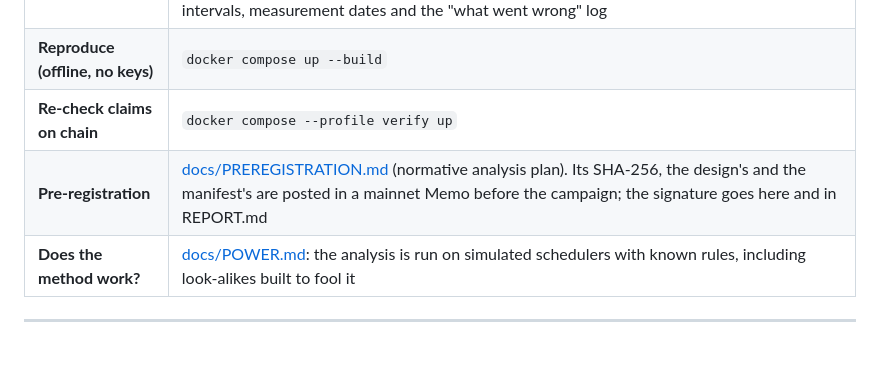
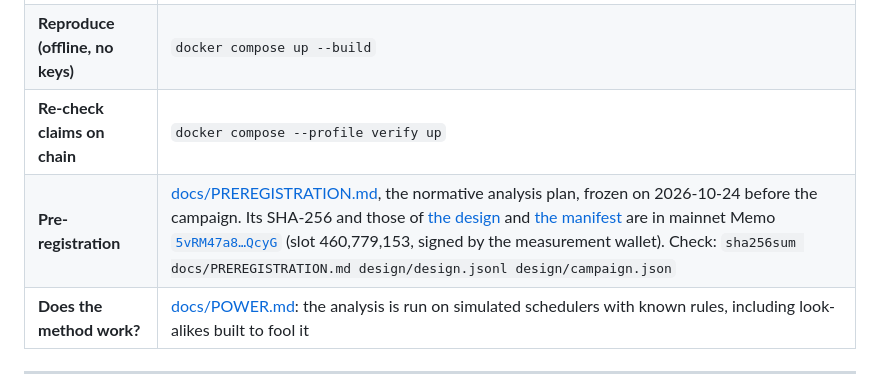
Before and after one commit to eternally-black/alpenglow-validator-ordering, a Markdown page: README.md, the part around the change. Drawn GitHub-style; blank space fills up the shorter version.

Commit message:
docs: Memo signature of the frozen pre-registration (slot 460,779,153)
Co-Authored-By: Claude Opus 5.5 <noreply@anthropic.com>

```diff
--- a/README.md
+++ b/README.md
@@ -10,7 +10,7 @@
 | **Status** | Code, analysis and simulation complete; localnet end-to-end green. Mainnet campaign 2026-10-27 → 10-29 (hard stop `--not-after`), then [REPORT.md](REPORT.md) with per-validator verdicts, intervals, measurement dates and the "what went wrong" log |
 | **Reproduce (offline, no keys)** | `docker compose up --build` |
 | **Re-check claims on chain** | `docker compose --profile verify up` |
-| **Pre-registration** | [docs/PREREGISTRATION.md](docs/PREREGISTRATION.md) (normative analysis plan). Its SHA-256, the design's and the manifest's are posted in a mainnet Memo before the campaign; the signature goes here and in REPORT.md |
+| **Pre-registration** | [docs/PREREGISTRATION.md](docs/PREREGISTRATION.md), the normative analysis plan, frozen on 2026-10-24 before the campaign. Its SHA-256 and those of [the design](design/design.jsonl) and [the manifest](design/campaign.json) are in mainnet Memo [`5vRM47a8…QcyG`](https://explorer.solana.com/tx/5vRM47a8LfMLm1rQyQKdap292hmXk68kbad6Vf12nCxuzaZVGJSuL4g2DyLGNyZjsphPQLtVAqFkT3VxmRmLQcyg) (slot 460,779,153, signed by the measurement wallet). Check: `sha256sum docs/PREREGISTRATION.md design/design.jsonl design/campaign.json` |
 | **Does the method work?** | [docs/POWER.md](docs/POWER.md): the analysis is run on simulated schedulers with known rules, including look-alikes built to fool it |
 
 ---
```
Also changed, not shown: docs/CAMPAIGN-LOG.md (+17 -0 lines).
